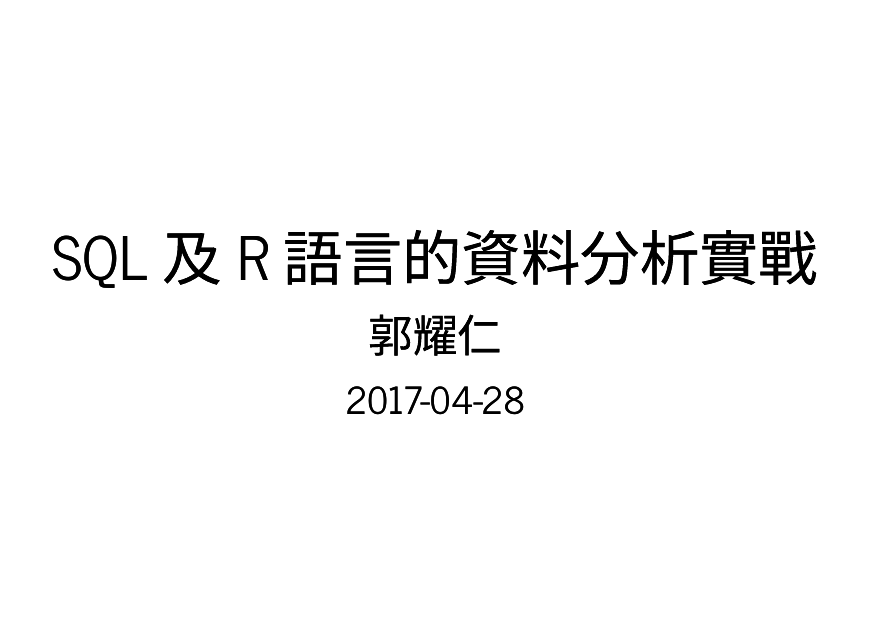
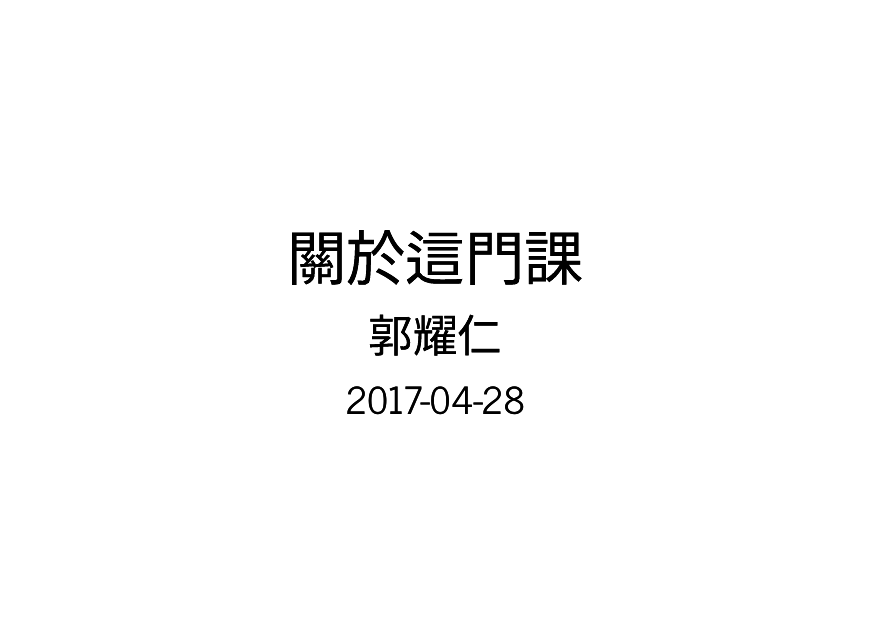
Before and after one commit to yaojenkuo/r-sql-train, an R Markdown document (chapter00.Rmd): page 1 of 10. The pictures show the output file chapter00.html that the author committed with the source, opened offline.

Commit message:
revised title

```diff
--- a/chapter00.Rmd
+++ b/chapter00.Rmd
@@ -1,5 +1,5 @@
 ---
-title: "SQL 及 R 語言的資料分析實戰"
+title: "關於這門課"
 author: 郭耀仁
 date: "`r Sys.Date()`"
 output:
```
Also changed, not shown: chapter00.html.
